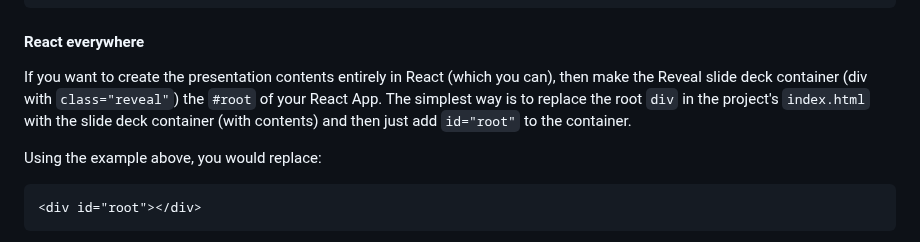
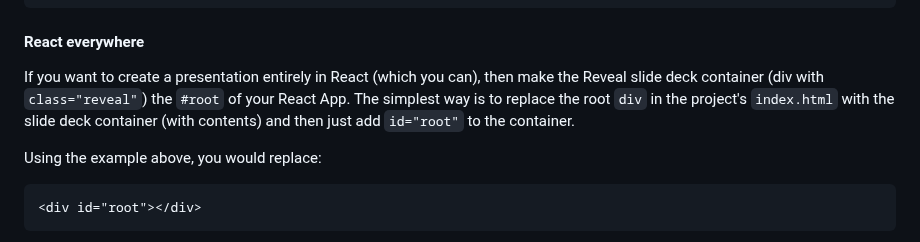
Before and after one commit to reveal/revealjs.com, a Markdown page: src/react.md, the part around the change. GitHub-like rendering.

```diff
--- a/src/react.md
+++ b/src/react.md
@@ -42,7 +42,7 @@ Starting with a very simple presentation:
 
 #### React everywhere
 
-If you want to create the presentation contents entirely in React (which you can), then make the Reveal slide deck container (div with `class="reveal"`) the `#root` of your React App. The simplest way is to replace the root `div` in the project's `index.html` with the slide deck container (with contents) and then just add `id="root"` to the container.
+If you want to create a presentation entirely in React (which you can), then make the Reveal slide deck container (div with `class="reveal"`) the `#root` of your React App. The simplest way is to replace the root `div` in the project's `index.html` with the slide deck container (with contents) and then just add `id="root"` to the container.
 
 Using the example above, you would replace:
 
```
